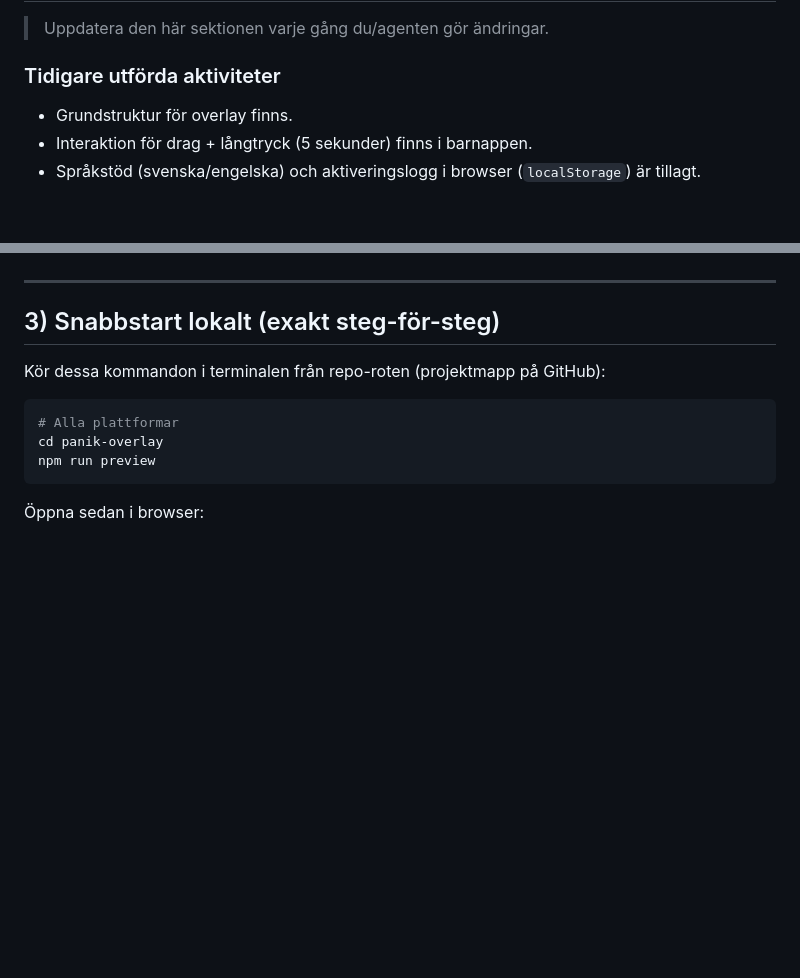
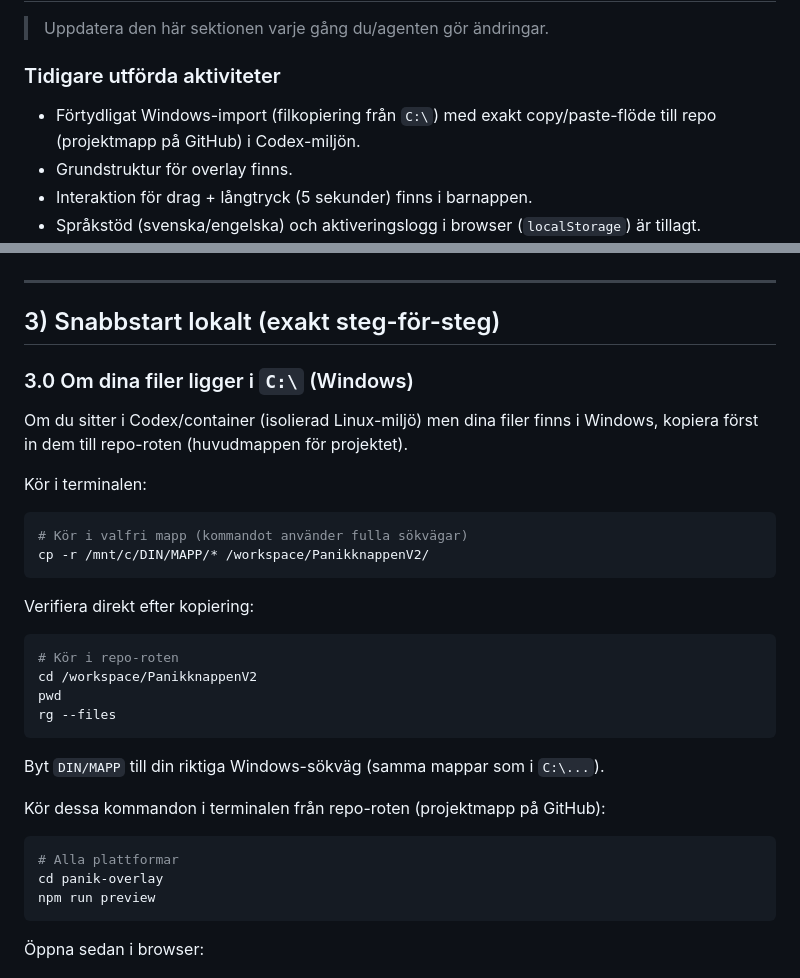
Before and after one commit to johkahultsfred-cmd/PanikknappenV2, a Markdown page: README.md, 2 parts joined by grey strips. Drawn GitHub-style; blank space fills up the shorter version.

Commit message:
docs: lägg till windows-import från C till repo

````diff
--- a/README.md
+++ b/README.md
@@ -32,6 +32,7 @@ Det här dokumentet är skrivet för dig som vill **bygga, testa och publicera a
 > Uppdatera den här sektionen varje gång du/agenten gör ändringar.
 
 ### Tidigare utförda aktiviteter
+- Förtydligat Windows-import (filkopiering från `C:\`) med exakt copy/paste-flöde till repo (projektmapp på GitHub) i Codex-miljön.
 - Grundstruktur för overlay finns.
 - Interaktion för drag + långtryck (5 sekunder) finns i barnappen.
 - Språkstöd (svenska/engelska) och aktiveringslogg i browser (`localStorage`) är tillagt.
@@ -168,6 +169,28 @@ npx cap sync android
 ---
 
 ## 3) Snabbstart lokalt (exakt steg-för-steg)
+
+### 3.0 Om dina filer ligger i `C:\` (Windows)
+
+Om du sitter i Codex/container (isolierad Linux-miljö) men dina filer finns i Windows, kopiera först in dem till repo-roten (huvudmappen för projektet).
+
+Kör i terminalen:
+
+```bash
+# Kör i valfri mapp (kommandot använder fulla sökvägar)
+cp -r /mnt/c/DIN/MAPP/* /workspace/PanikknappenV2/
+```
+
+Verifiera direkt efter kopiering:
+
+```bash
+# Kör i repo-roten
+cd /workspace/PanikknappenV2
+pwd
+rg --files
+```
+
+Byt `DIN/MAPP` till din riktiga Windows-sökväg (samma mappar som i `C:\...`).
 
 Kör dessa kommandon i terminalen från repo-roten (projektmapp på GitHub):
 
````
